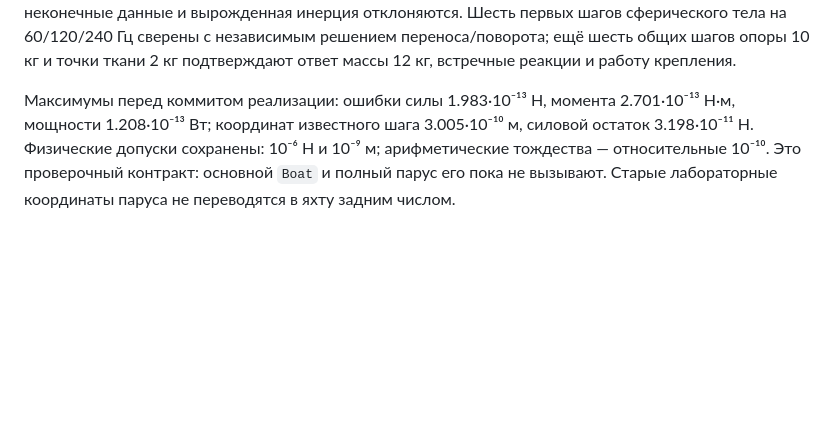
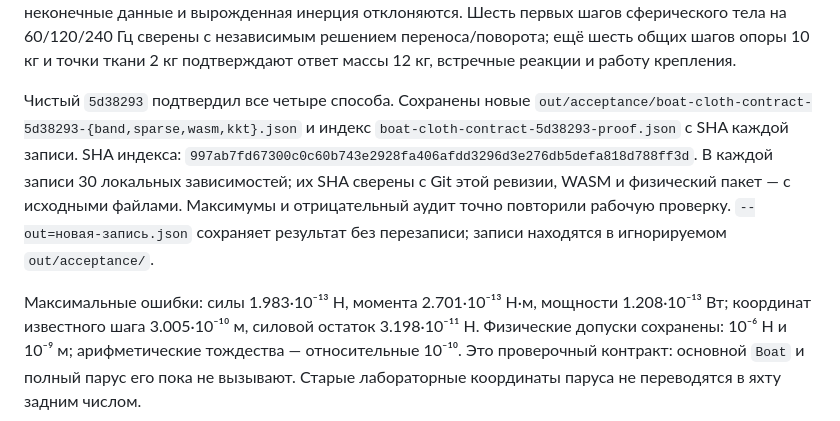
Before and after one commit to hb3p8/sailboat-sim, a Markdown page: docs/research/boat-coupling.md, the part around the change. Rendered like a GitHub page; blank space fills up the shorter version.

Commit message:
Зафиксировать чистые проверки границы нагрузки лодки

```diff
--- a/docs/research/boat-coupling.md
+++ b/docs/research/boat-coupling.md
@@ -68,7 +68,16 @@ node tests/sail-load.test.mjs
 общих шагов опоры 10 кг и точки ткани 2 кг подтверждают ответ массы 12 кг,
 встречные реакции и работу крепления.
 
-Максимумы перед коммитом реализации: ошибки силы 1.983·10⁻¹³ Н,
+Чистый `5d38293` подтвердил все четыре способа. Сохранены новые
+`out/acceptance/boat-cloth-contract-5d38293-{band,sparse,wasm,kkt}.json`
+и индекс `boat-cloth-contract-5d38293-proof.json` с SHA каждой записи.
+SHA индекса: `997ab7fd67300c0c60b743e2928fa406afdd3296d3e276db5defa818d788ff3d`.
+В каждой записи 30 локальных зависимостей; их SHA сверены с Git этой ревизии,
+WASM и физический пакет — с исходными файлами. Максимумы и отрицательный
+аудит точно повторили рабочую проверку. `--out=новая-запись.json` сохраняет
+результат без перезаписи; записи находятся в игнорируемом `out/acceptance/`.
+
+Максимальные ошибки: силы 1.983·10⁻¹³ Н,
 момента 2.701·10⁻¹³ Н·м, мощности 1.208·10⁻¹³ Вт; координат известного
 шага 3.005·10⁻¹⁰ м, силовой остаток 3.198·10⁻¹¹ Н. Физические допуски
 сохранены: 10⁻⁶ Н и 10⁻⁹ м; арифметические тождества — относительные 10⁻¹⁰.
```
Also changed, not shown: docs/project/status.md (+1 -1 lines).
